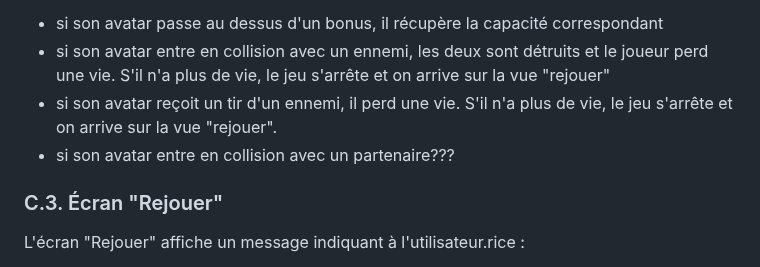
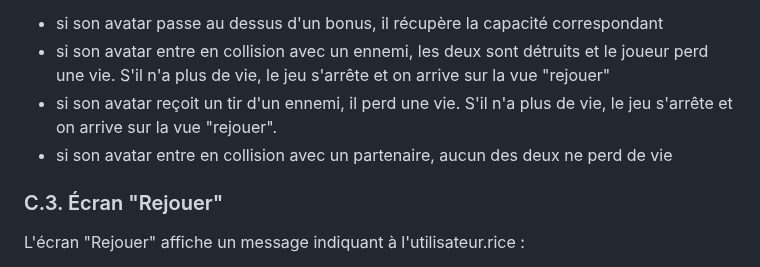
Before and after one commit to Symonzs/Shoot-em-up-js, a Markdown page: README.md, the part around the change. GitHub-like rendering.

```diff
--- a/README.md
+++ b/README.md
@@ -61,7 +61,7 @@ Sur le plateau de jeu apparaissent aussi, à intervalle régulier, des ennemis q
 - si son avatar passe au dessus d'un bonus, il récupère la capacité correspondant
 - si son avatar entre en collision avec un ennemi, les deux sont détruits et le joueur perd une vie. S'il n'a plus de vie, le jeu s'arrête et on arrive sur la vue "rejouer"
 - si son avatar reçoit un tir d'un ennemi, il perd une vie. S'il n'a plus de vie, le jeu s'arrête et on arrive sur la vue "rejouer".
-- si son avatar entre en collision avec un partenaire???
+- si son avatar entre en collision avec un partenaire, aucun des deux ne perd de vie
 
 
 ### C.3. Écran "Rejouer"
```
